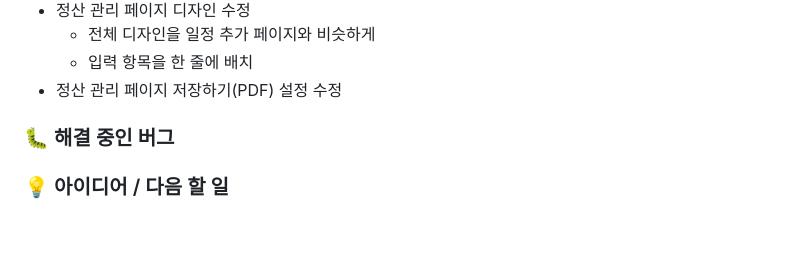
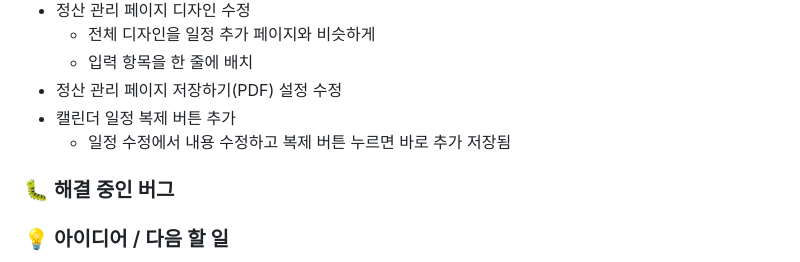
Before and after one commit to morisYu/school_manager, a Markdown page: docs/dev-log.md, the part around the change. Drawn GitHub-style; blank space fills up the shorter version.

Commit message:
dev-log 파일 수정

```diff
--- a/docs/dev-log.md
+++ b/docs/dev-log.md
@@ -111,6 +111,8 @@
     - 전체 디자인을 일정 추가 페이지와 비슷하게
     - 입력 항목을 한 줄에 배치
 - 정산 관리 페이지 저장하기(PDF) 설정 수정
+- 캘린더 일정 복제 버튼 추가
+    - 일정 수정에서 내용 수정하고 복제 버튼 누르면 바로 추가 저장됨
 
 ### 🐛 해결 중인 버그
 
```
